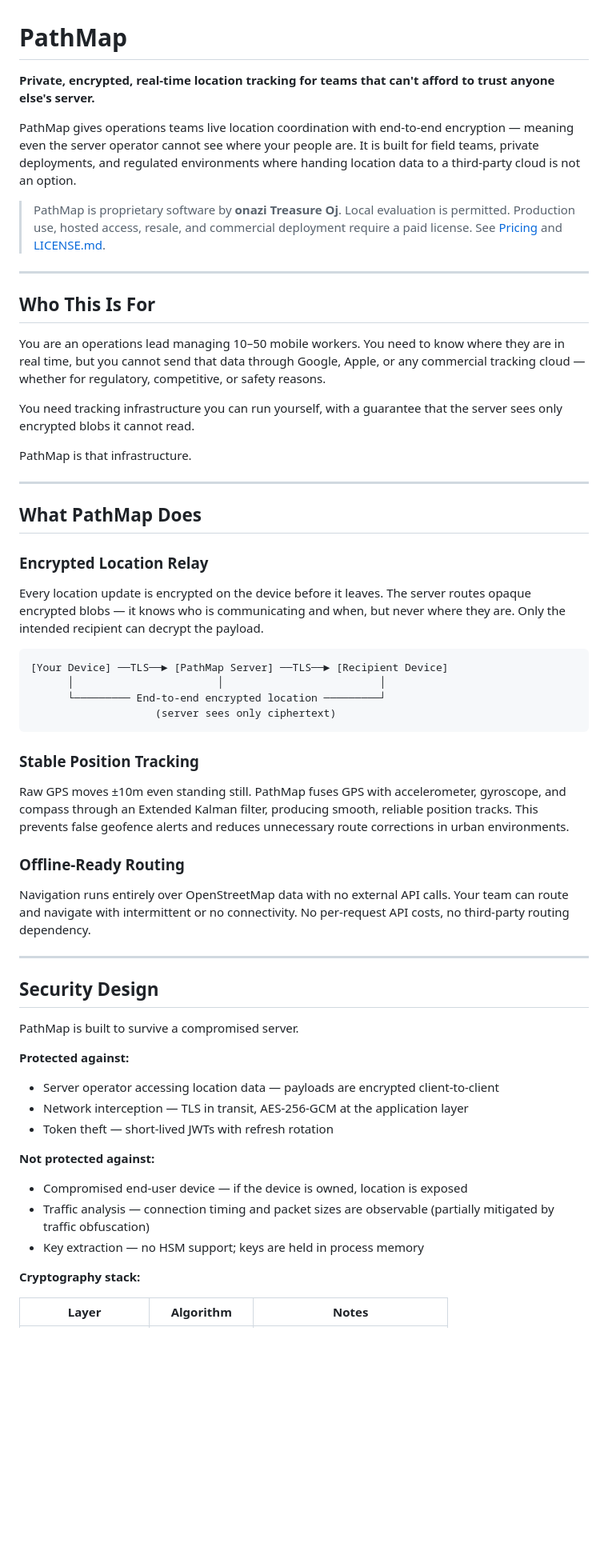
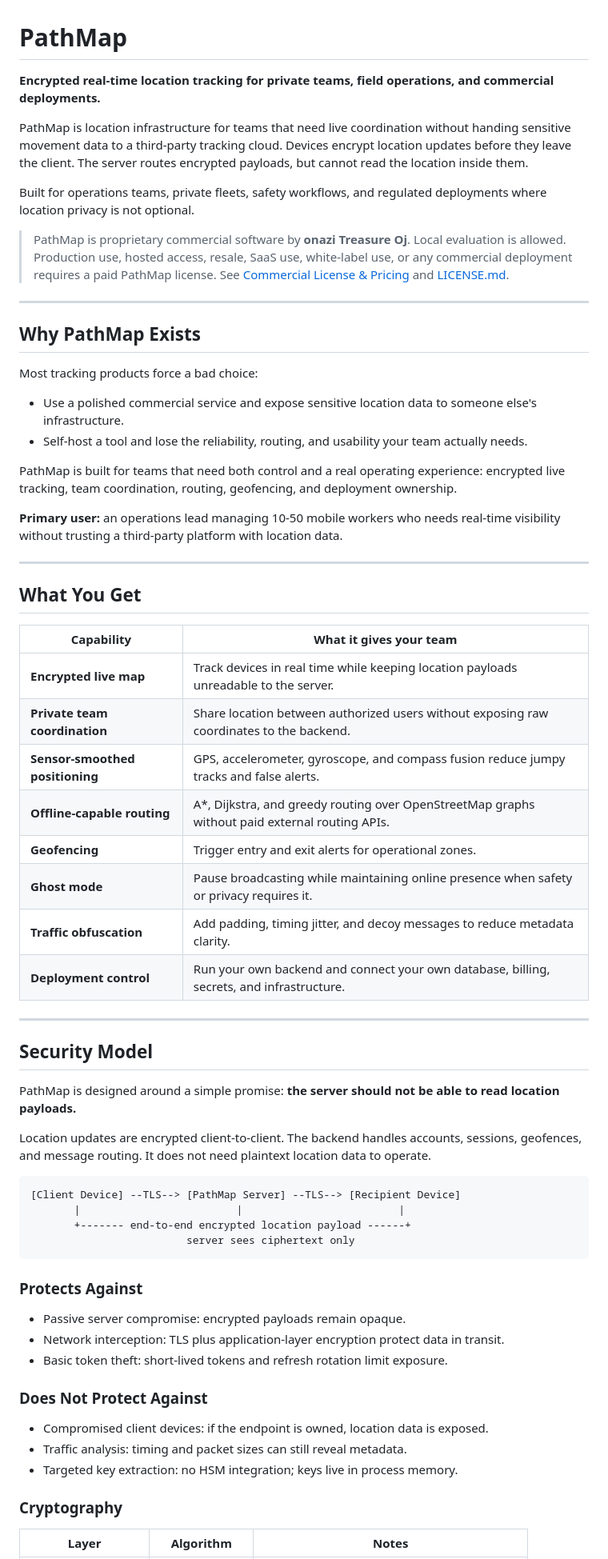
Before and after one commit to onazioj179-lab/pathmap, a Markdown page: README.md, the part around one of its changes. Shown at 80% size. Rendered like a GitHub page; blank space fills up the shorter version.

Commit message:
Sharpen user-facing README positioning

````diff
--- a/README.md
+++ b/README.md
@@ -1,61 +1,69 @@
 # PathMap
 
-**Private, encrypted, real-time location tracking for teams that can't afford to trust anyone else's server.**
+**Encrypted real-time location tracking for private teams, field operations, and commercial deployments.**
 
-PathMap gives operations teams live location coordination with end-to-end encryption — meaning even the server operator cannot see where your people are. It is built for field teams, private deployments, and regulated environments where handing location data to a third-party cloud is not an option.
+PathMap is location infrastructure for teams that need live coordination without handing sensitive movement data to a third-party tracking cloud. Devices encrypt location updates before they leave the client. The server routes encrypted payloads, but cannot read the location inside them.
 
-> PathMap is proprietary software by **onazi Treasure Oj**. Local evaluation is permitted. Production use, hosted access, resale, and commercial deployment require a paid license. See [Pricing](#commercial-license--pricing) and [LICENSE.md](LICENSE.md).
+Built for operations teams, private fleets, safety workflows, and regulated deployments where location privacy is not optional.
+
+> PathMap is proprietary commercial software by **onazi Treasure Oj**. Local evaluation is allowed. Production use, hosted access, resale, SaaS use, white-label use, or any commercial deployment requires a paid PathMap license. See [Commercial License & Pricing](#commercial-license--pricing) and [LICENSE.md](LICENSE.md).
 
 ---
 
-## Who This Is For
+## Why PathMap Exists
 
-You are an operations lead managing 10–50 mobile workers. You need to know where they are in real time, but you cannot send that data through Google, Apple, or any commercial tracking cloud — whether for regulatory, competitive, or safety reasons.
+Most tracking products force a bad choice:
 
-You need tracking infrastructure you can run yourself, with a guarantee that the server sees only encrypted blobs it cannot read.
+- Use a polished commercial service and expose sensitive location data to someone else's infrastructure.
+- Self-host a tool and lose the reliability, routing, and usability your team actually needs.
 
-PathMap is that infrastructure.
+PathMap is built for teams that need both control and a real operating experience: encrypted live tracking, team coordination, routing, geofencing, and deployment ownership.
+
+**Primary user:** an operations lead managing 10-50 mobile workers who needs real-time visibility without trusting a third-party platform with location data.
 
 ---
 
-## What PathMap Does
+## What You Get
 
-### Encrypted Location Relay
-
-Every location update is encrypted on the device before it leaves. The server routes opaque encrypted blobs — it knows who is communicating and when, but never where they are. Only the intended recipient can decrypt the payload.
-
-```
-[Your Device] ──TLS──► [PathMap Server] ──TLS──► [Recipient Device]
-      │                       │                         │
-      └───────── End-to-end encrypted location ─────────┘
-                    (server sees only ciphertext)
-```
-
-### Stable Position Tracking
-
-Raw GPS moves ±10m even standing still. PathMap fuses GPS with accelerometer, gyroscope, and compass through an Extended Kalman filter, producing smooth, reliable position tracks. This prevents false geofence alerts and reduces unnecessary route corrections in urban environments.
-
-### Offline-Ready Routing
-
-Navigation runs entirely over OpenStreetMap data with no external API calls. Your team can route and navigate with intermittent or no connectivity. No per-request API costs, no third-party routing dependency.
+| Capability | What it gives your team |
+|---|---|
+| **Encrypted live map** | Track devices in real time while keeping location payloads unreadable to the server. |
+| **Private team coordination** | Share location between authorized users without exposing raw coordinates to the backend. |
+| **Sensor-smoothed positioning** | GPS, accelerometer, gyroscope, and compass fusion reduce jumpy tracks and false alerts. |
+| **Offline-capable routing** | A*, Dijkstra, and greedy routing over OpenStreetMap graphs without paid external routing APIs. |
+| **Geofencing** | Trigger entry and exit alerts for operational zones. |
+| **Ghost mode** | Pause broadcasting while maintaining online presence when safety or privacy requires it. |
+| **Traffic obfuscation** | Add padding, timing jitter, and decoy messages to reduce metadata clarity. |
+| **Deployment control** | Run your own backend and connect your own database, billing, secrets, and infrastructure. |
 
 ---
 
-## Security Design
+## Security Model
 
-PathMap is built to survive a compromised server.
+PathMap is designed around a simple promise: **the server should not be able to read location payloads.**
 
-**Protected against:**
-- Server operator accessing location data — payloads are encrypted client-to-client
-- Network interception — TLS in transit, AES-256-GCM at the application layer
-- Token theft — short-lived JWTs with refresh rotation
+Location updates are encrypted client-to-client. The backend handles accounts, sessions, geofences, and message routing. It does not need plaintext location data to operate.
 
-**Not protected against:**
-- Compromised end-user device — if the device is owned, location is exposed
-- Traffic analysis — connection timing and packet sizes are observable (partially mitigated by traffic obfuscation)
-- Key extraction — no HSM support; keys are held in process memory
+```
+[Client Device] --TLS--> [PathMap Server] --TLS--> [Recipient Device]
+       |                         |                         |
+       +------- end-to-end encrypted location payload ------+
+                         server sees ciphertext only
+```
 
-**Cryptography stack:**
+### Protects Against
+
+- Passive server compromise: encrypted payloads remain opaque.
+- Network interception: TLS plus application-layer encryption protect data in transit.
+- Basic token theft: short-lived tokens and refresh rotation limit exposure.
+
+### Does Not Protect Against
+
+- Compromised client devices: if the endpoint is owned, location data is exposed.
+- Traffic analysis: timing and packet sizes can still reveal metadata.
+- Targeted key extraction: no HSM integration; keys live in process memory.
+
+### Cryptography
 
 | Layer | Algorithm | Notes |
 |---|---|---|
````
Also changed, not shown: other parts of README.md (+51 -64 lines).
